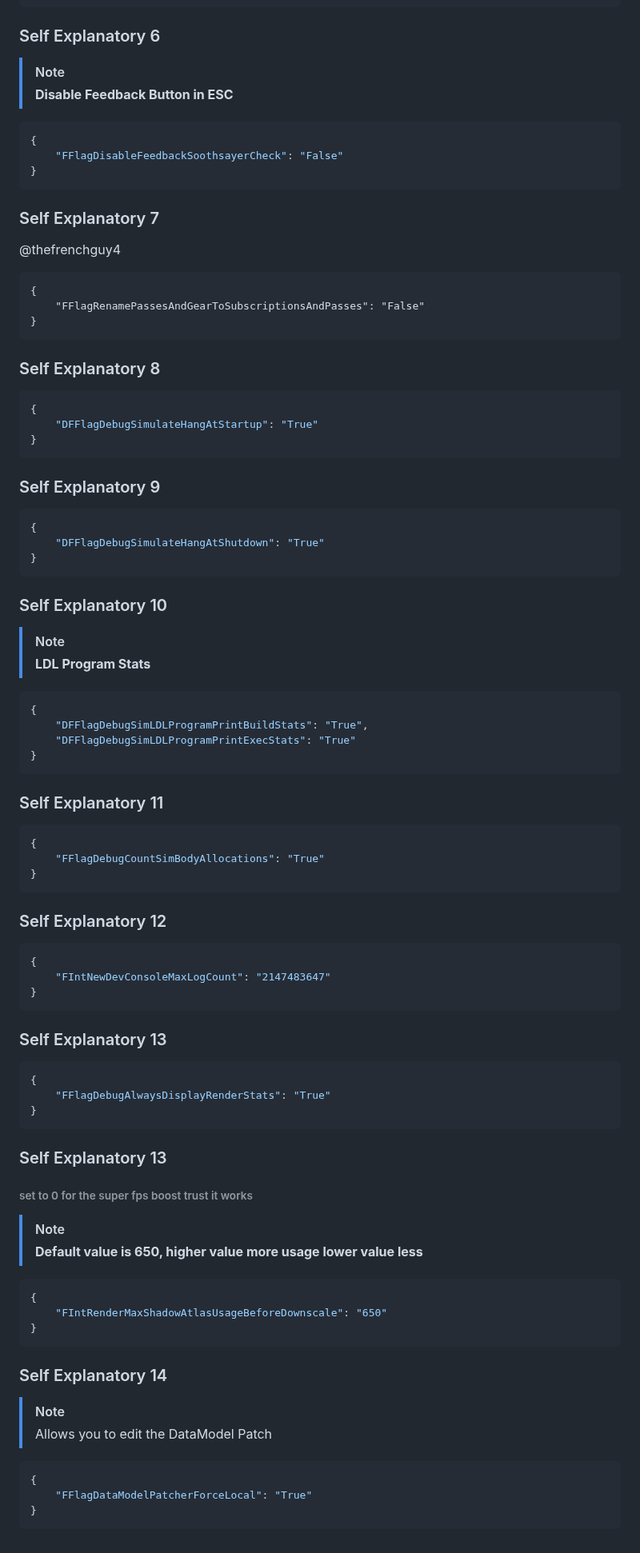
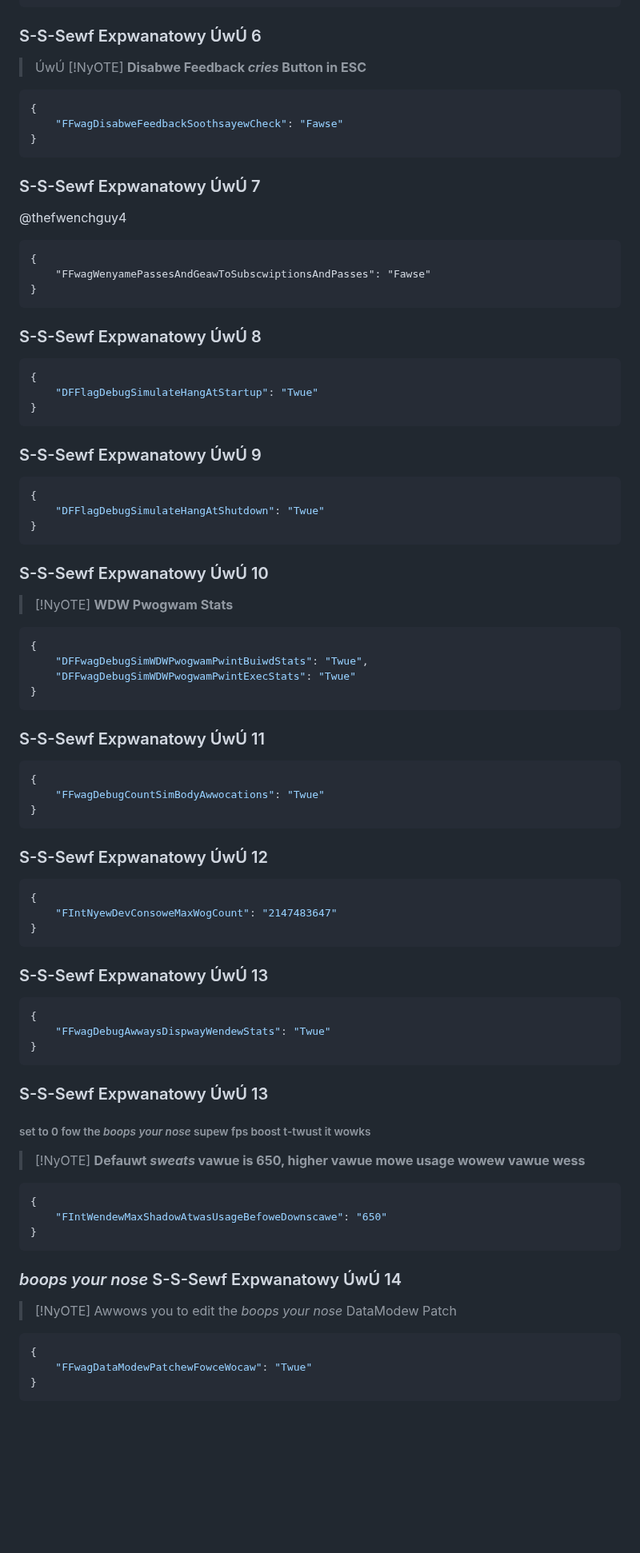
Before and after one commit to virtualflags/archive, a Markdown page: Fast Flags/Misc.md, the part around one of its changes. Shown at 80% size. Drawn GitHub-style; blank space fills up the shorter version.

````diff
--- a/Fast Flags/Misc.md
+++ b/Fast Flags/Misc.md
@@ -155,73 +155,73 @@ order: -8
 }
 ```
-### Self Explanatory 6
-> [!NOTE]
-> **Disable Feedback Button in ESC**
+### S-S-Sewf Expwanatowy ÚwÚ 6
+> ÚwÚ [!NyOTE]
+> **Disabwe Feedback *cries* Button in ESC**
 ```json
 {
-    "FFlagDisableFeedbackSoothsayerCheck": "False"
+    "FFwagDisabweFeedbackSoothsayewCheck": "Fawse"
 }
 ```
-### Self Explanatory 7
-@thefrenchguy4
+### S-S-Sewf Expwanatowy ÚwÚ 7
+@thefwenchguy4
 ```
 {
-    "FFlagRenamePassesAndGearToSubscriptionsAndPasses": "False"
+    "FFwagWenyamePassesAndGeawToSubscwiptionsAndPasses": "Fawse"
 }
 ```
-### Self Explanatory 8
+### S-S-Sewf Expwanatowy ÚwÚ 8
 ```json
 {
-    "DFFlagDebugSimulateHangAtStartup": "True"
+    "DFFlagDebugSimulateHangAtStartup": "Twue"
 }
 ```
-### Self Explanatory 9
+### S-S-Sewf Expwanatowy ÚwÚ 9
 ```json
 {
-    "DFFlagDebugSimulateHangAtShutdown": "True"
+    "DFFlagDebugSimulateHangAtShutdown": "Twue"
 }
 ```
-### Self Explanatory 10
-> [!NOTE]
-> **LDL Program Stats**
+### S-S-Sewf Expwanatowy ÚwÚ 10
+> [!NyOTE]
+> **WDW Pwogwam Stats**
 ```json
 {
-    "DFFlagDebugSimLDLProgramPrintBuildStats": "True",
-    "DFFlagDebugSimLDLProgramPrintExecStats": "True"
+    "DFFwagDebugSimWDWPwogwamPwintBuiwdStats": "Twue",
+    "DFFwagDebugSimWDWPwogwamPwintExecStats": "Twue"
 }
 ```
-### Self Explanatory 11
+### S-S-Sewf Expwanatowy ÚwÚ 11
 ```json
 {
-    "FFlagDebugCountSimBodyAllocations": "True"
+    "FFwagDebugCountSimBodyAwwocations": "Twue"
 }
 ```
-### Self Explanatory 12
+### S-S-Sewf Expwanatowy ÚwÚ 12
 ```json
 {
-    "FIntNewDevConsoleMaxLogCount": "2147483647"
+    "FIntNyewDevConsoweMaxWogCount": "2147483647"
 }
 ```
-### Self Explanatory 13
+### S-S-Sewf Expwanatowy ÚwÚ 13
 ```json
 {
-    "FFlagDebugAlwaysDisplayRenderStats": "True"
+    "FFwagDebugAwwaysDispwayWendewStats": "Twue"
 }
 ```
-### Self Explanatory 13
-###### set to 0 for the super fps boost trust it works
-> [!NOTE]
-> **Default value is 650, higher value more usage lower value less**
+### S-S-Sewf Expwanatowy ÚwÚ 13
+###### set to 0 fow the *boops your nose* supew fps boost t-twust it wowks
+> [!NyOTE]
+> **Defauwt *sweats* vawue is 650, higher vawue mowe usage wowew vawue wess**
 ```json
 {
-    "FIntRenderMaxShadowAtlasUsageBeforeDownscale": "650"
+    "FIntWendewMaxShadowAtwasUsageBefoweDownscawe": "650"
 }
 ```
-### Self Explanatory 14
-> [!NOTE]
-> Allows you to edit the DataModel Patch
+### *boops your nose* S-S-Sewf Expwanatowy ÚwÚ 14
+> [!NyOTE]
+> Awwows you to edit the *boops your nose* DataModew Patch
 ```json
 {
-    "FFlagDataModelPatcherForceLocal": "True"
+    "FFwagDataModewPatchewFowceWocaw": "Twue"
 }
 ```
````
Also changed, not shown: other parts of Fast Flags/Misc.md (+64 -64 lines).
